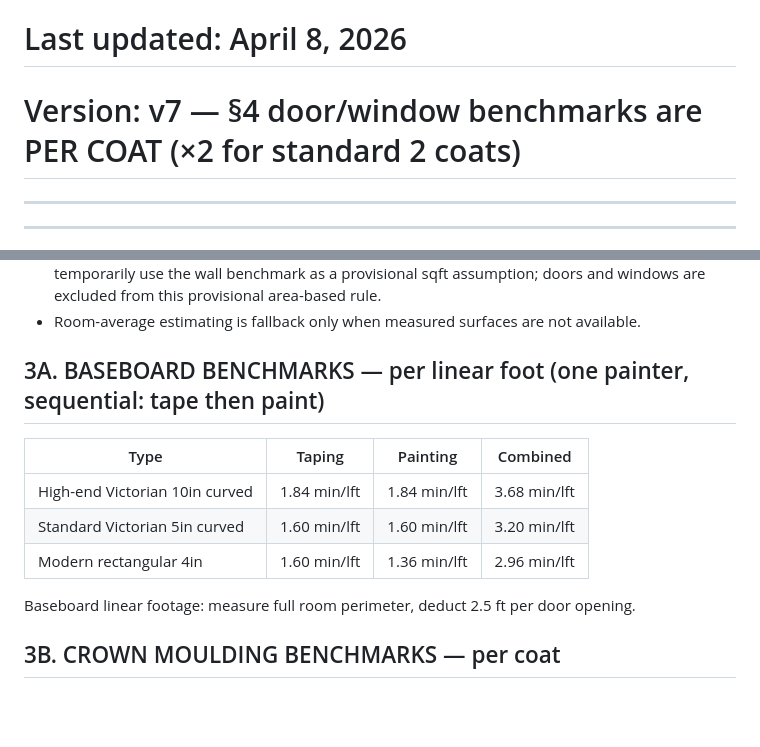
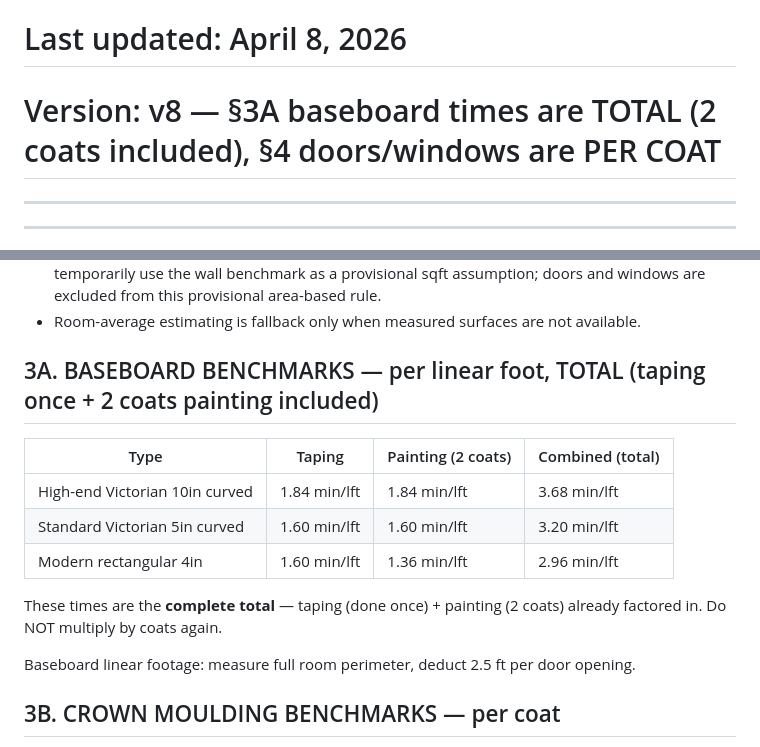
Before and after one commit to mokshatools-team/moksha-builds, a Markdown page: osteopeinture/quote-assistant/QUOTING_LOGIC.md, 2 parts joined by grey strips. GitHub-like rendering; blank space fills up the shorter version.

Commit message:
fix(quoting): clarify baseboard times are TOTAL (2 coats included)
Baseboard benchmarks already include taping + 2 coats painting — do not
multiply by coats again. Added explicit note to prevent double-counting.
v8.

```diff
--- a/osteopeinture/quote-assistant/QUOTING_LOGIC.md
+++ b/osteopeinture/quote-assistant/QUOTING_LOGIC.md
@@ -1,7 +1,7 @@
 # OSTÉOPEINTURE — QUOTING LOGIC
 # Main estimating brain for interior and exterior quotes.
 # Last updated: April 8, 2026
-# Version: v7 — §4 door/window benchmarks are PER COAT (×2 for standard 2 coats)
+# Version: v8 — §3A baseboard times are TOTAL (2 coats included), §4 doors/windows are PER COAT
 
 ---
 ---
@@ -37,13 +37,15 @@
 - When exact area-based surface benchmarks are missing, other measured paintable surfaces may temporarily use the wall benchmark as a provisional sqft assumption; doors and windows are excluded from this provisional area-based rule.
 - Room-average estimating is fallback only when measured surfaces are not available.
 
-## 3A. BASEBOARD BENCHMARKS — per linear foot (one painter, sequential: tape then paint)
+## 3A. BASEBOARD BENCHMARKS — per linear foot, TOTAL (taping once + 2 coats painting included)
 
-| Type | Taping | Painting | Combined |
+| Type | Taping | Painting (2 coats) | Combined (total) |
 |---|---|---|---|
 | High-end Victorian 10in curved | 1.84 min/lft | 1.84 min/lft | 3.68 min/lft |
 | Standard Victorian 5in curved | 1.60 min/lft | 1.60 min/lft | 3.20 min/lft |
 | Modern rectangular 4in | 1.60 min/lft | 1.36 min/lft | 2.96 min/lft |
+
+These times are the **complete total** — taping (done once) + painting (2 coats) already factored in. Do NOT multiply by coats again.
 
 Baseboard linear footage: measure full room perimeter, deduct 2.5 ft per door opening.
 
```
